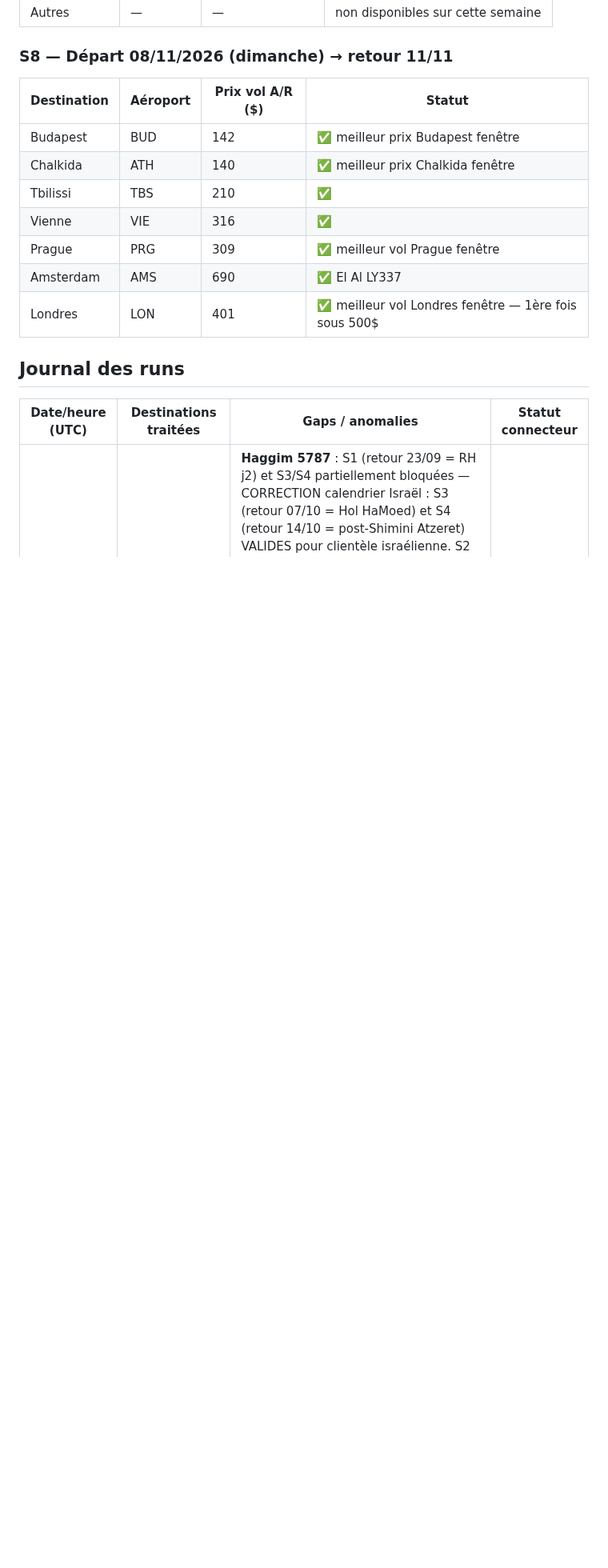
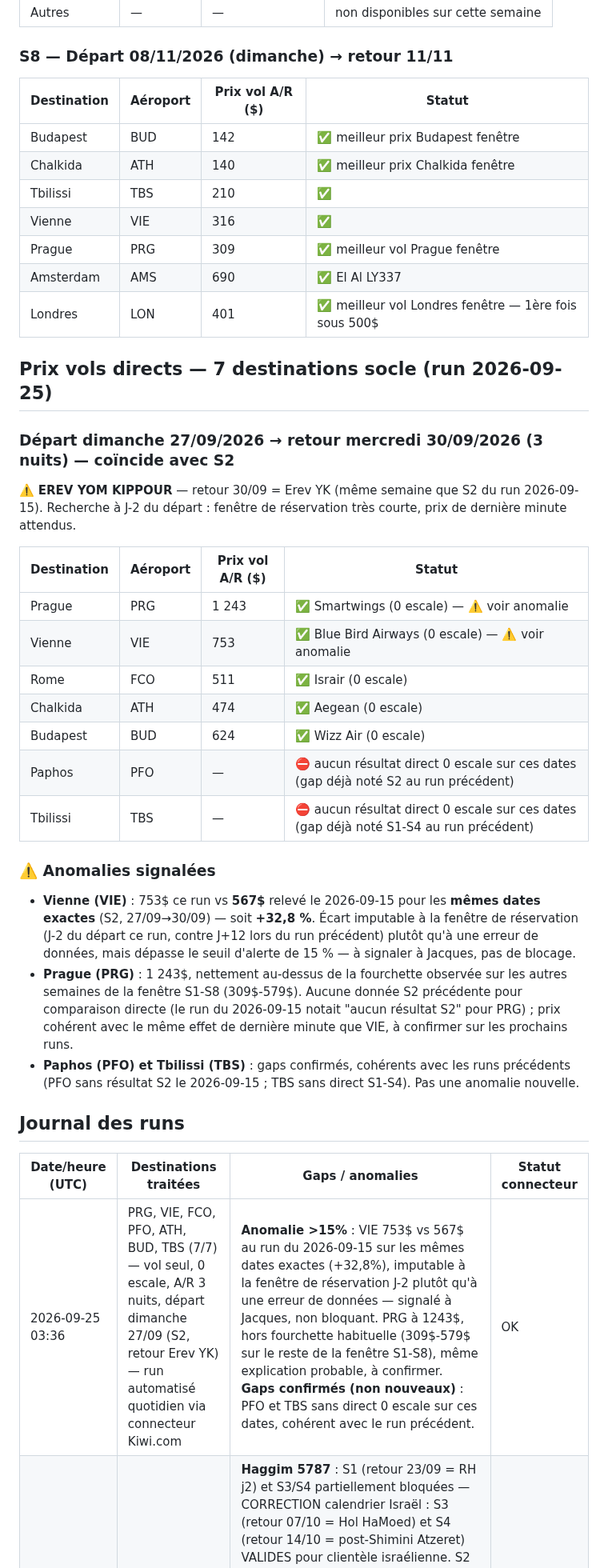
Before and after one commit to matapiero-design/COUPONKASHER---MONITORING, a Markdown page: Data/flight-prices.md, the part around one of its changes. Shown at 80% size. GitHub-like rendering; blank space fills up the shorter version.

Commit message:
Suivi quotidien vols TLV : run 27/09→30/09 (7 destinations socle)
Vérification Kiwi.com des vols directs (0 escale, A/R 3 nuits) pour
PRG, VIE, FCO, PFO, ATH, BUD, TBS au départ de TLV. Anomalie signalée :
VIE +32,8% vs le run du 2026-09-15 sur les mêmes dates (fenêtre de
réservation à J-2, non bloquant). PFO et TBS confirment des gaps déjà
connus.

Co-Authored-By: Claude Sonnet 5 <noreply@anthropic.com>
Claude-Session: https://claude.ai/code/session_019fnNsTXwncFvsXdgCQK3qT

```diff
--- a/Data/flight-prices.md
+++ b/Data/flight-prices.md
@@ -123,10 +123,33 @@ Ne pas éditer manuellement — toute édition manuelle sera écrasée au procha
 | Amsterdam | AMS | 690 | ✅ El Al LY337 |
 | Londres | LON | 401 | ✅ meilleur vol Londres fenêtre — 1ère fois sous 500$ |
 
+## Prix vols directs — 7 destinations socle (run 2026-09-25)
+
+### Départ dimanche 27/09/2026 → retour mercredi 30/09/2026 (3 nuits) — coïncide avec S2
+
+⚠️ **EREV YOM KIPPOUR** — retour 30/09 = Erev YK (même semaine que S2 du run 2026-09-15). Recherche à J-2 du départ : fenêtre de réservation très courte, prix de dernière minute attendus.
+
+| Destination | Aéroport | Prix vol A/R ($) | Statut |
+|---|---|---|---|
+| Prague | PRG | 1 243 | ✅ Smartwings (0 escale) — ⚠️ voir anomalie |
+| Vienne | VIE | 753 | ✅ Blue Bird Airways (0 escale) — ⚠️ voir anomalie |
+| Rome | FCO | 511 | ✅ Israir (0 escale) |
+| Chalkida | ATH | 474 | ✅ Aegean (0 escale) |
+| Budapest | BUD | 624 | ✅ Wizz Air (0 escale) |
+| Paphos | PFO | — | ⛔ aucun résultat direct 0 escale sur ces dates (gap déjà noté S2 au run précédent) |
+| Tbilissi | TBS | — | ⛔ aucun résultat direct 0 escale sur ces dates (gap déjà noté S1-S4 au run précédent) |
+
+### ⚠️ Anomalies signalées
+
+- **Vienne (VIE)** : 753$ ce run vs **567$** relevé le 2026-09-15 pour les **mêmes dates exactes** (S2, 27/09→30/09) — soit **+32,8 %**. Écart imputable à la fenêtre de réservation (J-2 du départ ce run, contre J+12 lors du run précédent) plutôt qu'à une erreur de données, mais dépasse le seuil d'alerte de 15 % — à signaler à Jacques, pas de blocage.
+- **Prague (PRG)** : 1 243$, nettement au-dessus de la fourchette observée sur les autres semaines de la fenêtre S1-S8 (309$-579$). Aucune donnée S2 précédente pour comparaison directe (le run du 2026-09-15 notait "aucun résultat S2" pour PRG) ; prix cohérent avec le même effet de dernière minute que VIE, à confirmer sur les prochains runs.
+- **Paphos (PFO) et Tbilissi (TBS)** : gaps confirmés, cohérents avec les runs précédents (PFO sans résultat S2 le 2026-09-15 ; TBS sans direct S1-S4). Pas une anomalie nouvelle.
+
 ## Journal des runs
 
 | Date/heure (UTC) | Destinations traitées | Gaps / anomalies | Statut connecteur |
 |---|---|---|---|
+| 2026-09-25 03:36 | PRG, VIE, FCO, PFO, ATH, BUD, TBS (7/7) — vol seul, 0 escale, A/R 3 nuits, départ dimanche 27/09 (S2, retour Erev YK) — run automatisé quotidien via connecteur Kiwi.com | **Anomalie >15%** : VIE 753$ vs 567$ au run du 2026-09-15 sur les mêmes dates exactes (+32,8%), imputable à la fenêtre de réservation J-2 plutôt qu'à une erreur de données — signalé à Jacques, non bloquant. PRG à 1243$, hors fourchette habituelle (309$-579$ sur le reste de la fenêtre S1-S8), même explication probable, à confirmer. **Gaps confirmés (non nouveaux)** : PFO et TBS sans direct 0 escale sur ces dates, cohérent avec le run précédent. | OK |
 | 2026-09-15 03:32 | PRG, VIE, AMS, PFO (WellClub + Brown Hills), ATH, BUD, TBS, LON, MNE (10 dest. Groupe A — Venise bloquée cacherout contestée). S1-S8 complet (run manuel, 3 semaines sans run) | **Haggim 5787** : S1 (retour 23/09 = RH j2) et S3/S4 partiellement bloquées — CORRECTION calendrier Israël : S3 (retour 07/10 = Hol HaMoed) et S4 (retour 14/10 = post-Shimini Atzeret) VALIDES pour clientèle israélienne. S2 (retour 30/09 = Erev YK) : à valider par Jacques. **Gaps vol** : TBS aucun direct S1-S4 (premier direct S5 18/10) ; AMS pas de direct dimanche S3, S4, S6, S7 ; MNE uniquement S3 + S5. **Gap hôtel** : Brown Hills Paphos pas de dispo S5, disponible S6 (761,48$ total). **Écarts > 15 %** : Prague (meilleur 2690₪ vs publié 3260₪, -17%), Vienne (meilleur 1930₪ vs publié 2520₪, -23%), Amsterdam (meilleur 2610₪ vs publié 1900₪, +37%) — les 3 nécessitent arbitrage Jacques avant publication. **Trigger** : trig_01AC9Z8TrgTpLToieNmSJ6G4 sans connecteurs (blocage API connu) — run manuel via session interactive avec Kiwi.com + Booking.com. Action requise : recréer la routine depuis claude.ai/routines avec les 2 connecteurs. | OK (manuel) |
 | 2026-08-25 03:33 | PRG, VIE, FCO, PFO, ATH, BUD, TBS (7/7) | Baisse de prix marquée et généralisée sur les 7 destinations vs le run du 2026-08-20 (de -27% pour TBS à -75% pour PRG). Explication la plus probable : date de départ testée plus éloignée (30/08 contre 23/08 lors du run précédent, soit 5 jours d'avance au lieu de 3) → sortie des tarifs de dernière minute les plus chers et ouverture de classes tarifaires moins chères, avec beaucoup plus d'options directes disponibles (PRG : 15 options directes ce run contre 1 seule le run précédent ; VIE : 15 contre 8). Ceci résout les deux anomalies notées le run précédent (PRG à 1723$ sur une seule option, VIE à 1284$) — elles semblent avoir été un effet de dernière minute plutôt qu'un problème de données. TBS reste l'exception avec seulement 4 options directes trouvées (contre 15 pour les autres destinations) et le prix le plus élevé du groupe (587$) — cohérent avec une offre directe TLV-TBS structurellement plus restreinte (Israir + El Al uniquement), pas une anomalie de données. À confirmer sur les prochains runs quotidiens pour distinguer volatilité de dernière minute vs tendance de fond. | OK |
 | 2026-08-20 03:33 | PRG, VIE, FCO, PFO, ATH, BUD, TBS (7/7, run initial) | PRG : une seule option directe (Smartwings aller / El Al retour) à 1723$, ~3x le prix des autres destinations du groupe (cluster ATH/FCO/BUD/PFO entre 364$ et 566$) — à surveiller les prochains jours pour confirmer si c'est structurel (peu de compagnies low-cost sur TLV-PRG direct) ou une anomalie ponctuelle. VIE également élevé (1284$, 8 options) mais cohérent avec l'absence de low-cost direct sur cette route — pas d'anomalie de données identifiée. Pas d'historique antérieur disponible pour comparaison (premier run avec données réelles). | OK |
```
Also changed, not shown: other parts of Data/flight-prices.md (+4 -4 lines).
